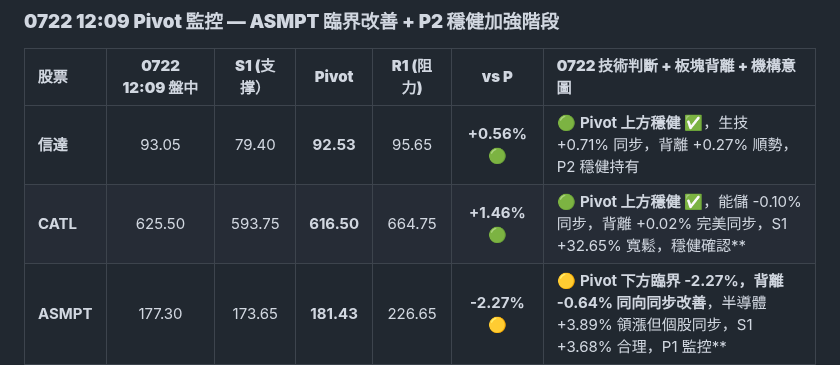
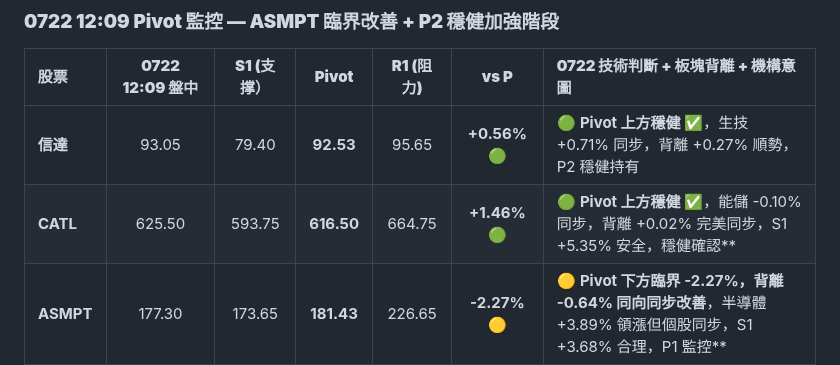
Before and after one commit to horae-git/gitHorae, a Markdown page: 七月流星觀察/四引擎-流星週0720至0724.md, the part around the change. Rendered like a GitHub page.

```diff
--- a/七月流星觀察/四引擎-流星週0720至0724.md
+++ b/七月流星觀察/四引擎-流星週0720至0724.md
@@ -39,7 +39,7 @@
 | 股票        | **0722 12:09 盤中** | **S1 (支撑）** |   **Pivot**   | **R1 (阻力)** |   **vs P**    | **0722 技術判斷 + 板塊背離 + 機構意圖**                                     |
 | :-------- | :------------: | :-----------: | :-----------: | :-----------: | :-----------: | :------------------------------------------------------- |
 | **信達**    |     93.05      |     79.40     |   **92.53**   |     95.65     | **+0.56%** 🟢  | 🟢 **Pivot 上方穩健 ✅**，生技 +0.71% 同步，背離 +0.27% 順勢，P2 穩健持有            |
-| **CATL**  |     625.50     |    593.75     |  **616.50**   |    664.75     | **+1.46%** 🟢 | 🟢 **Pivot 上方穩健 ✅**，能儲 -0.10% 同步，背離 +0.02% 完美同步，S1 +32.65% 寬鬆，穩健確認**            |
+| **CATL**  |     625.50     |    593.75     |  **616.50**   |    664.75     | **+1.46%** 🟢 | 🟢 **Pivot 上方穩健 ✅**，能儲 -0.10% 同步，背離 +0.02% 完美同步，S1 +5.35% 安全，穩健確認**            |
 | **ASMPT** |     177.30     |    173.65     |  **181.43**   |    226.65     | **-2.27%** 🟡 | 🟡 **Pivot 下方臨界 -2.27%，背離 -0.64% 同向同步改善**，半導體 +3.89% 領漲但個股同步，S1 +3.68% 合理，P1 監控** |
 | **濰柴**    |     33.16      |     29.53     |   **32.52**   |     35.64     | **+1.97%** 🟢 | 🟢 **Pivot 上方穩健 ✅，P2 穩健持有**，汽車 +2.48% 同步，背離 +0.62% 順勢，機構穩定確認     |
 | **招商**    |     15.47      |     14.39     |   **15.88**   |     17.08     | **-2.59%** 🟡 | 🟡 **Pivot 下方脫位 -2.59%**，金融 +0.32% 弱勢，背離 +1.12% 領漲板塊，S1 +7.52% 合理，脫位監控    |
```
